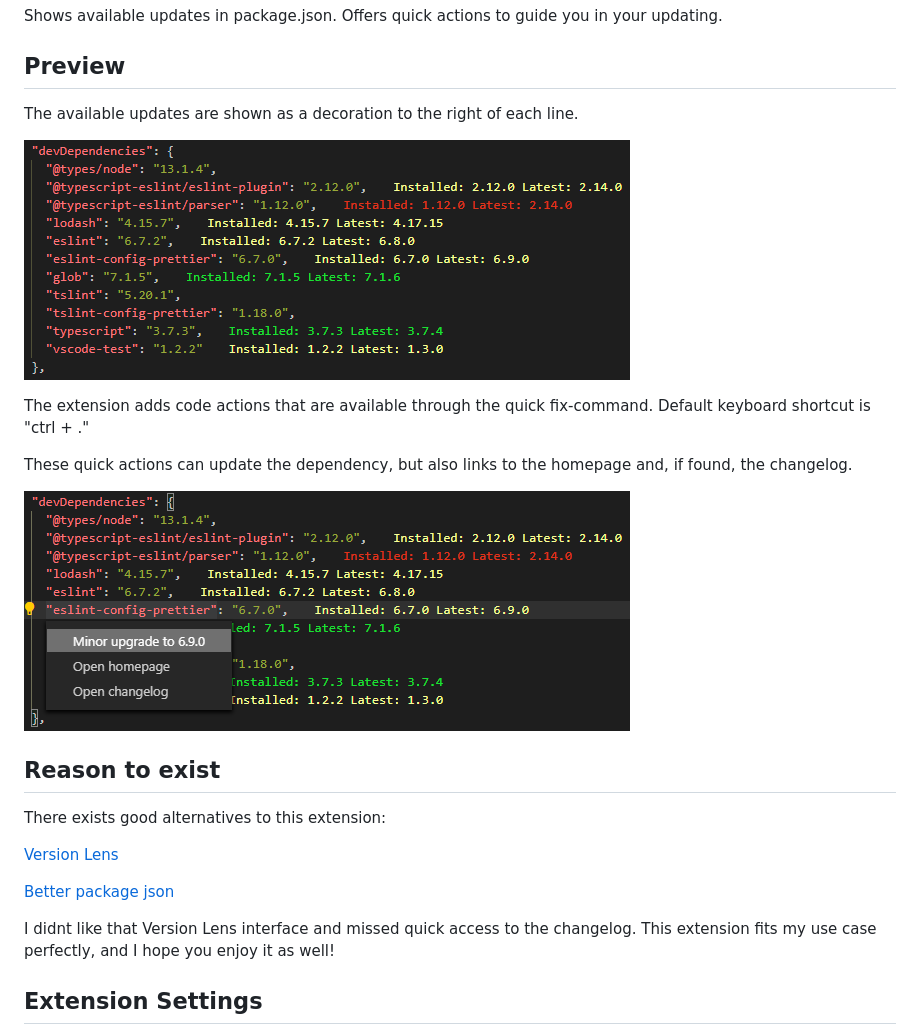
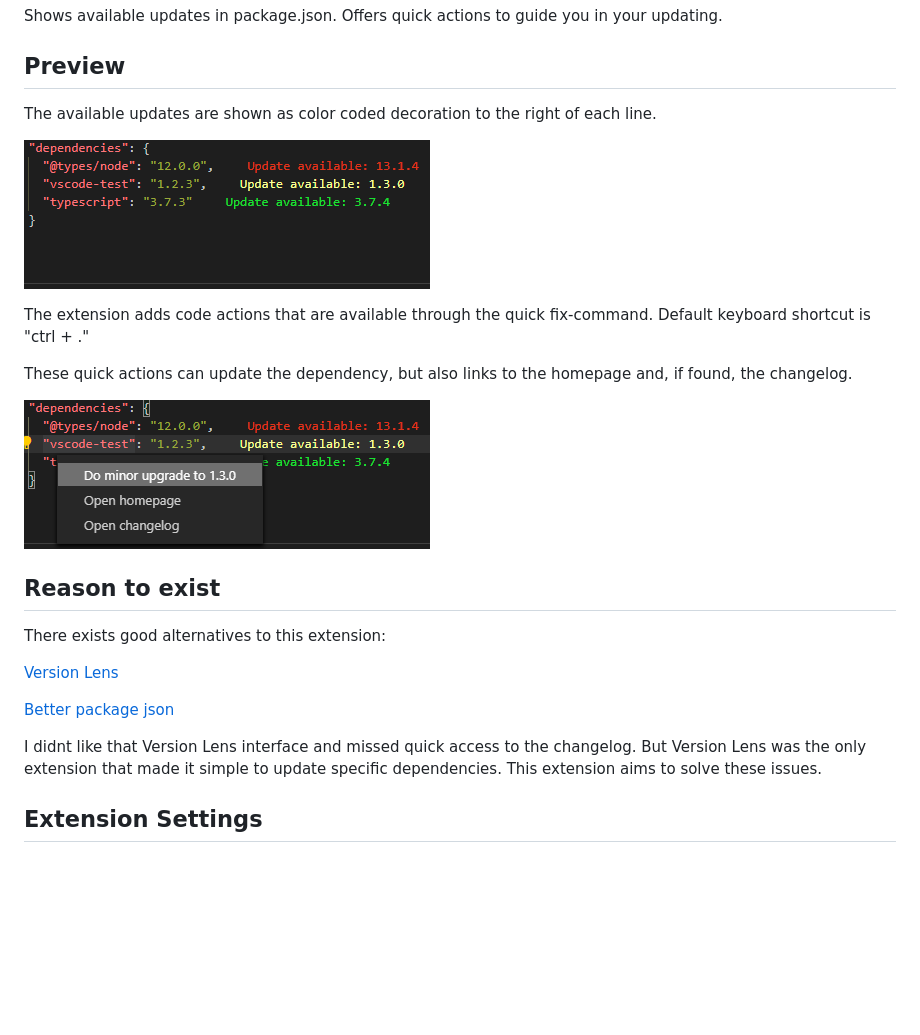
Before and after one commit to pgsandstrom/package-json-upgrade, a Markdown page: README.md, the part around the change. Drawn GitHub-style; pictures changed too: images/preview1.png, images/preview2.png; blank space fills up the shorter version.

```diff
--- a/README.md
+++ b/README.md
@@ -4,7 +4,7 @@ Shows available updates in package.json. Offers quick actions to guide you in yo
 
 ## Preview
 
-The available updates are shown as a decoration to the right of each line.
+The available updates are shown as color coded decoration to the right of each line.
 
 ![feature X](images/preview1.png)
 
@@ -22,7 +22,7 @@ There exists good alternatives to this extension:
 
 [Better package json](https://github.com/ldd/better-package-json)
 
-I didnt like that Version Lens interface and missed quick access to the changelog. This extension fits my use case perfectly, and I hope you enjoy it as well!
+I didnt like that Version Lens interface and missed quick access to the changelog. But Version Lens was the only extension that made it simple to update specific dependencies. This extension aims to solve these issues.
 
 ## Extension Settings
 
```
Also changed, not shown: 2 other files.
